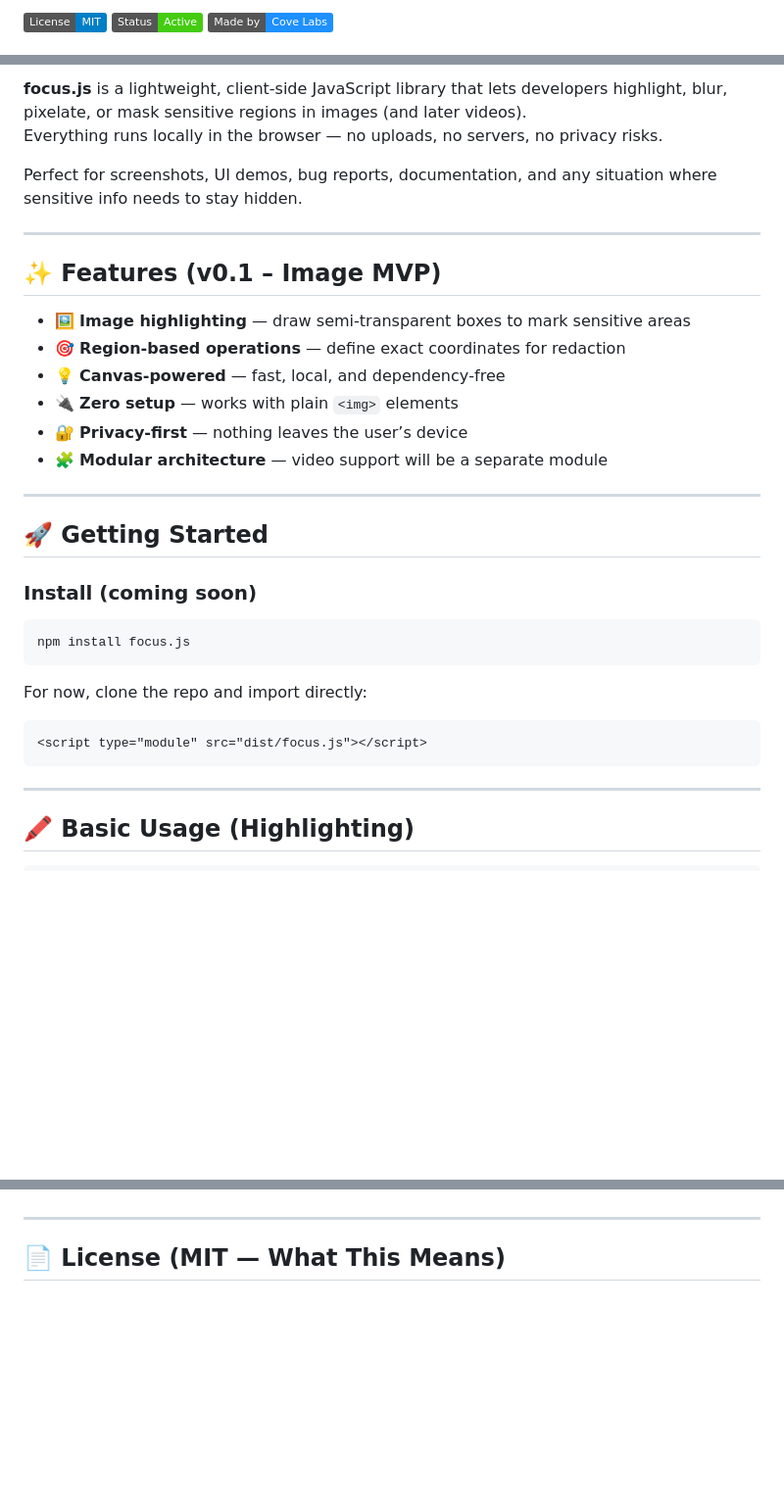
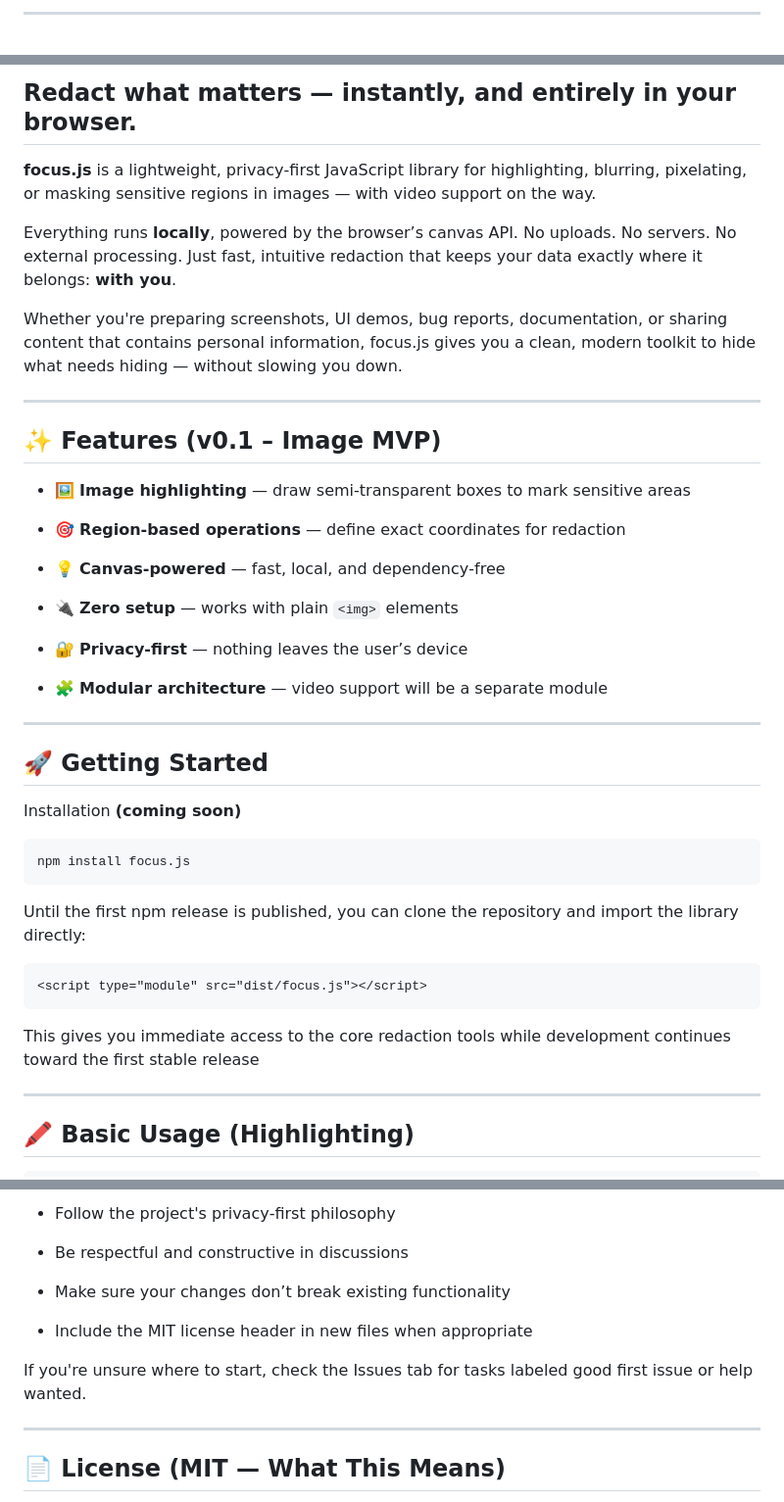
Before and after one commit to blgzm18-collab/Focus.js, a Markdown page: README.md, 3 parts joined by grey strips. Shown at 98% size. Drawn GitHub-style; badges without logos; blank space fills up the shorter version.

````diff
--- a/README.md
+++ b/README.md
@@ -2,5 +14,3 @@
 
-![License: MIT](https://img.shields.io/badge/License-MIT-blue.svg)
-![Status](https://img.shields.io/badge/Status-Active-brightgreen)
-![Made by Cove Labs](https://img.shields.io/badge/Made%20by-Cove%20Labs-1E90FF)
+---
 
@@ -8,34 +24,46 @@
 
-**focus.js** is a lightweight, client‑side JavaScript library that lets developers highlight, blur, pixelate, or mask sensitive regions in images (and later videos).
-Everything runs locally in the browser — no uploads, no servers, no privacy risks.
+## Redact what matters — instantly, and entirely in your browser.
 
-Perfect for screenshots, UI demos, bug reports, documentation, and any situation where sensitive info needs to stay hidden.
+<b>focus.js</b> is a lightweight, privacy‑first JavaScript library for highlighting, blurring, pixelating, or masking sensitive regions in images — with video support on the way.
+
+Everything runs <b>locally</b>, powered by the browser’s canvas API. No uploads. No servers. No external processing. Just fast, intuitive redaction that keeps your data exactly where it belongs: <b>with you</b>.
+
+Whether you're preparing screenshots, UI demos, bug reports, documentation, or sharing content that contains personal information, focus.js gives you a clean, modern toolkit to hide what needs hiding — without slowing you down.
+
 
 ---
 
 ## ✨ Features (v0.1 – Image MVP)
 
 - 🖼️ **Image highlighting** — draw semi‑transparent boxes to mark sensitive areas
+
 - 🎯 **Region‑based operations** — define exact coordinates for redaction
+
 - 💡 **Canvas‑powered** — fast, local, and dependency‑free
+
 - 🔌 **Zero setup** — works with plain `<img>` elements
+
 - 🔐 **Privacy‑first** — nothing leaves the user’s device
+
 - 🧩 **Modular architecture** — video support will be a separate module
 
 ---
 
 ## 🚀 Getting Started
 
-### Install (coming soon)
-```bash
+Installation <b>(coming soon)</b>
+
+```
 npm install focus.js
 ```
 
-For now, clone the repo and import directly:
 
-```html
+Until the first npm release is published, you can clone the repository and import the library directly:
+```
 <script type="module" src="dist/focus.js"></script>
 ```
+
+This gives you immediate access to the core redaction tools while development continues toward the first stable release
 
 ---
 
@@ -141,3 +205,12 @@ Open an issue, submit a PR, or share ideas for new features.
+- Follow the project's privacy‑first philosophy
+
+- Be respectful and constructive in discussions
+
+- Make sure your changes don’t break existing functionality
+
+- Include the MIT license header in new files when appropriate
+
+If you're unsure where to start, check the Issues tab for tasks labeled good first issue or help wanted.
 
 ---
 
````
Also changed, not shown: other parts of README.md (+127 -11 lines).
